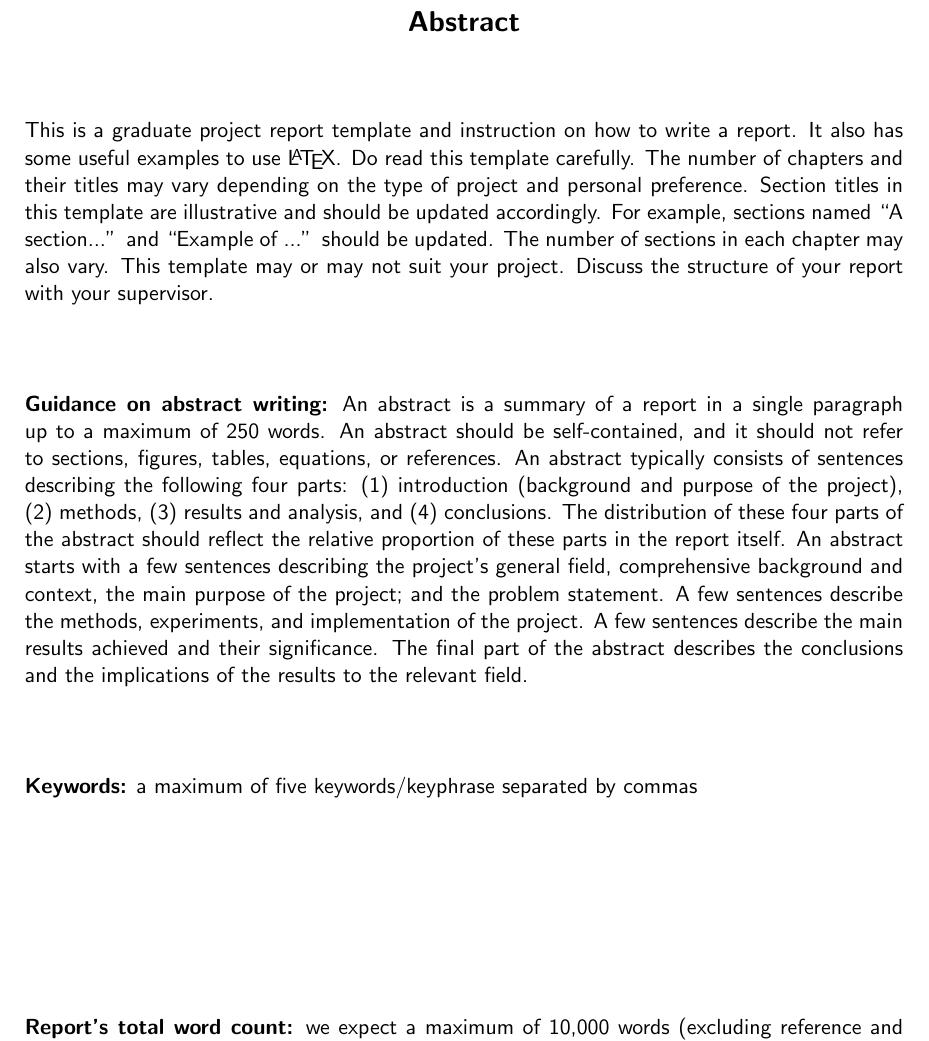
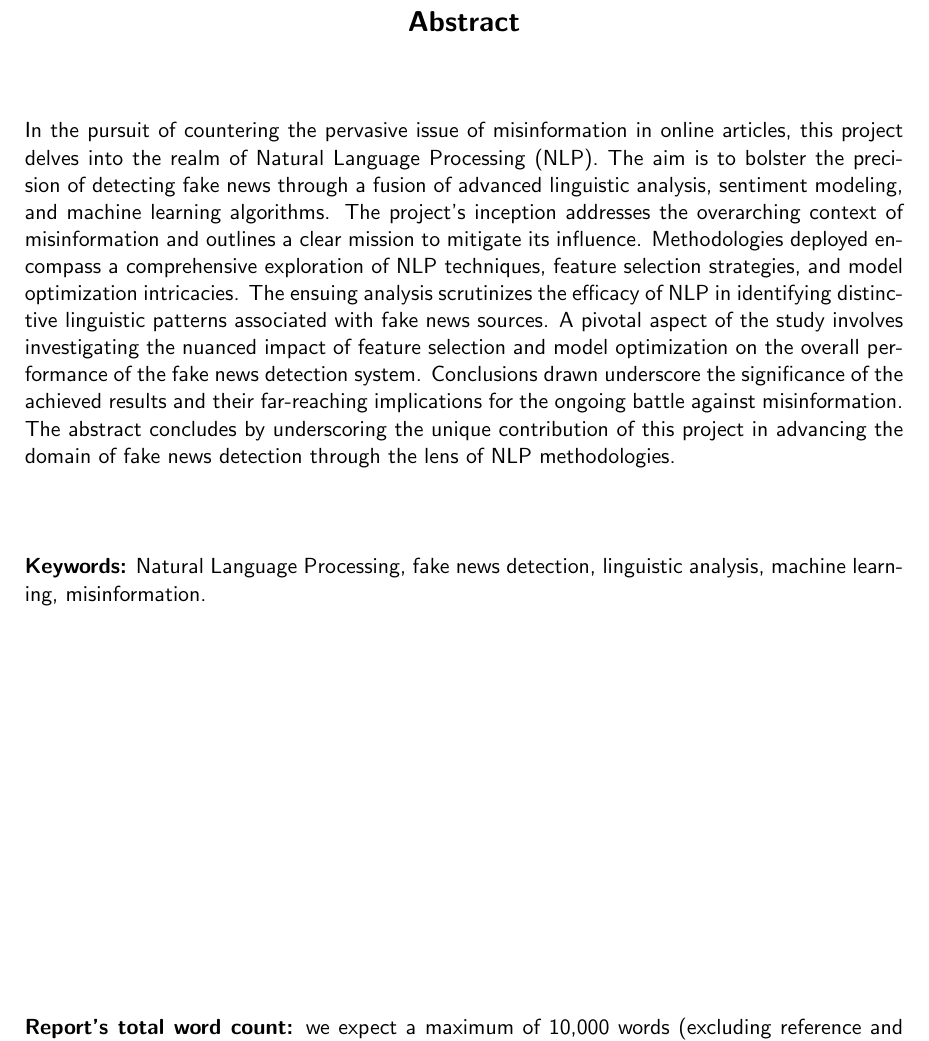
Before and after one commit to csci595-research-lit-spring-2024/595-class-project-spring-2024-mnajeeb4, a LaTeX thesis (reports/main_cs_tamuc_report.tex, which reads reports/chapters/abstract.tex): part of page 3 of 30, cut so that both start at the same text. Compiled offline with pdfLaTeX.

Commit message:
added abstract

```diff
--- a/reports/chapters/abstract.tex
+++ b/reports/chapters/abstract.tex
@@ -5,17 +5,13 @@
 % Replace all text with your text
 %%%%%%%%%%%%%%%%%%%%%%%%%%%%%%%%%%%
 
-This is a graduate project report template and instruction on how to write a report. It also has some useful examples to use \LaTeX. Do read this template carefully. The number of chapters and their titles may vary depending on the type of project and personal preference. Section titles in this template are illustrative and should be updated accordingly. For example, sections named ``A section...'' and ``Example of ...'' should be updated. The number of sections in each chapter may also vary. This template may or may not suit your project. Discuss the structure of your report with your supervisor.
-
-%%%
-~\\[1cm]%REMOVE THIS
-\noindent\textbf{Guidance on abstract writing:} An abstract is a summary of a report in a single paragraph up to a maximum of 250 words. An abstract should be self-contained, and it should not refer to sections, figures, tables, equations, or references. An abstract typically consists of sentences describing the following four parts: (1) introduction (background and purpose of the project), (2) methods, (3) results and analysis, and (4) conclusions. The distribution of these four parts of the abstract should reflect the relative proportion of these parts in the report itself. An abstract starts with a few sentences describing the project's general field, comprehensive background and context, the main purpose of the project; and the problem statement. A few sentences describe the methods, experiments, and implementation of the project. A few sentences describe the main results achieved and their significance. The final part of the abstract describes the conclusions and the implications of the results to the relevant field.
+In the pursuit of countering the pervasive issue of misinformation in online articles, this project delves into the realm of Natural Language Processing (NLP). The aim is to bolster the precision of detecting fake news through a fusion of advanced linguistic analysis, sentiment modeling, and machine learning algorithms. The project's inception addresses the overarching context of misinformation and outlines a clear mission to mitigate its influence. Methodologies deployed encompass a comprehensive exploration of NLP techniques, feature selection strategies, and model optimization intricacies. The ensuing analysis scrutinizes the efficacy of NLP in identifying distinctive linguistic patterns associated with fake news sources. A pivotal aspect of the study involves investigating the nuanced impact of feature selection and model optimization on the overall performance of the fake news detection system. Conclusions drawn underscore the significance of the achieved results and their far-reaching implications for the ongoing battle against misinformation. The abstract concludes by underscoring the unique contribution of this project in advancing the domain of fake news detection through the lens of NLP methodologies.
 
 
 %%%%%%%%%%%%%%%%%%%%%%%%%%%%%%%%%%%%%%%%%%%%%%%%%%%%%%%%%%%%%%%%%%%%%%%%%s
 ~\\[1cm]
 \noindent % Provide your key words
-\textbf{Keywords:} a maximum of five keywords/keyphrase separated by commas
+\textbf{Keywords:} Natural Language Processing, fake news detection, linguistic analysis, machine learning, misinformation.
 
 \vfill
 \noindent
```
Also changed, not shown: reports/595_Najeebuddin_VeracityVigil__Unmasking_Deception_through_Advanced_NLP_Analysis.pdf.
